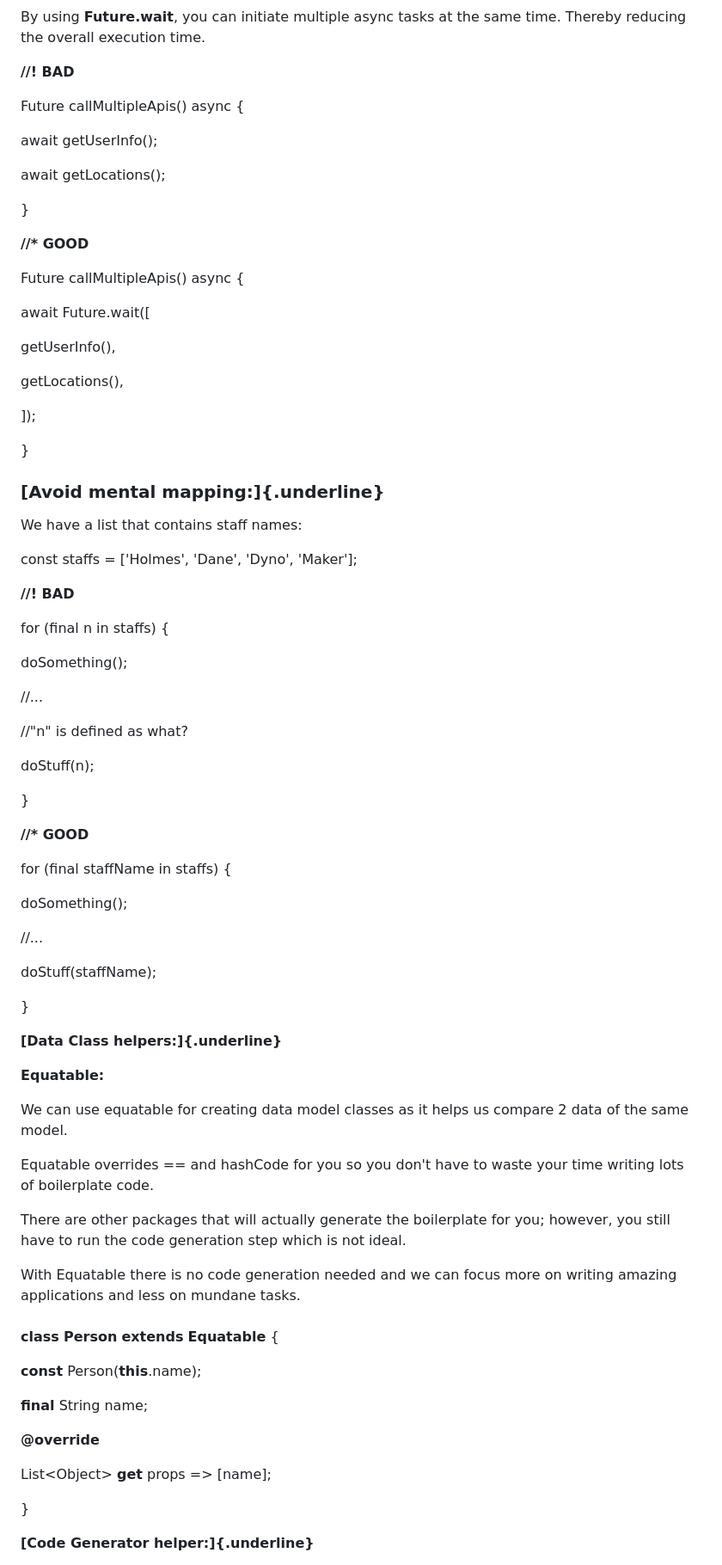
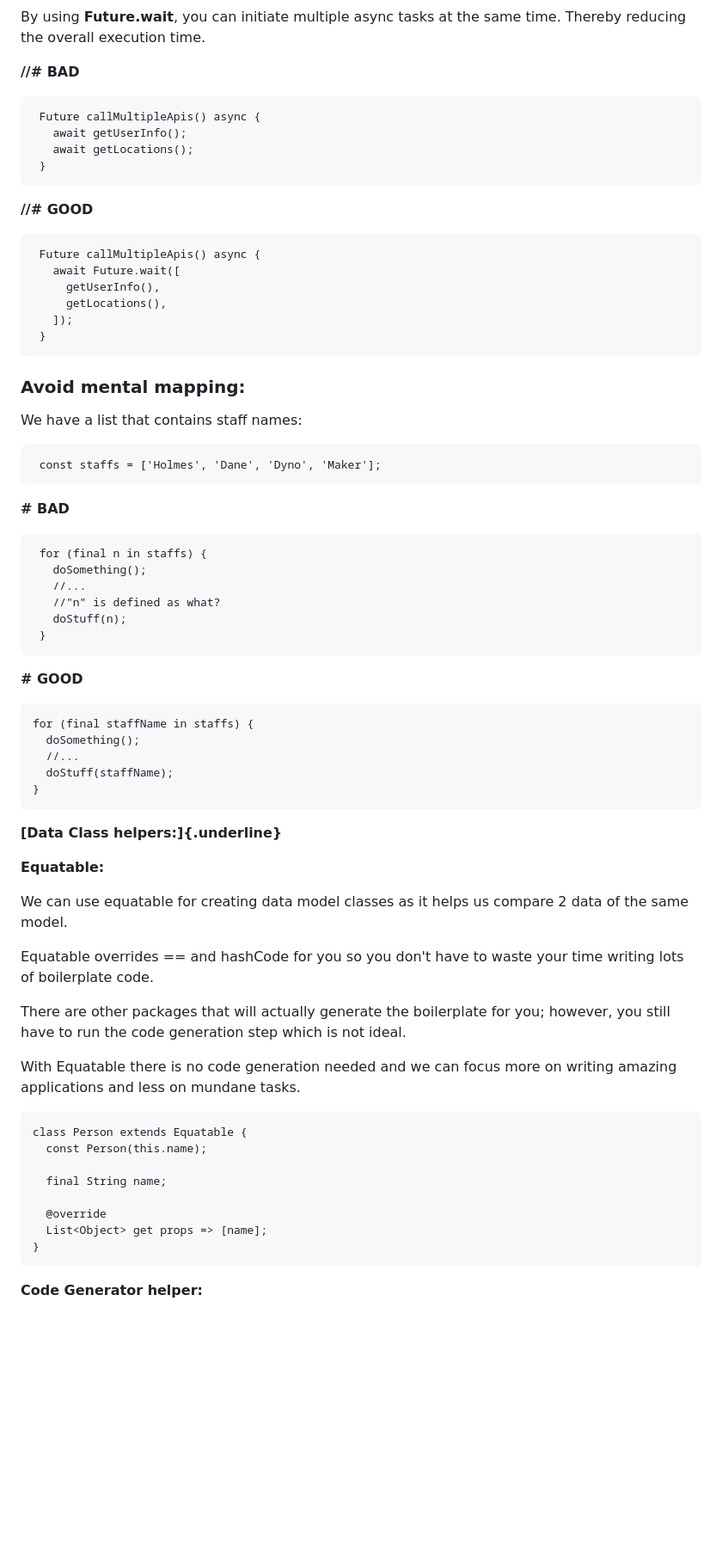
Before and after one commit to tanvirtonmoy42/btl_task, a Markdown page: README.md, the part around one of its changes. Shown at 86% size. Drawn GitHub-style; blank space fills up the shorter version.

```diff
--- a/README.md
+++ b/README.md
@@ -1003,61 +955,49 @@ options and prevent log line discarding in certain situations.
 By using **Future.wait**, you can initiate multiple async tasks at the
 same time. Thereby reducing the overall execution time.
 
-**//! BAD**
+**//# BAD**
 
-Future callMultipleApis() async {
+     Future callMultipleApis() async {
+       await getUserInfo();
+       await getLocations();
+     }
 
-await getUserInfo();
 
-await getLocations();
+**//# GOOD**
 
-}
+     Future callMultipleApis() async {
+       await Future.wait([
+         getUserInfo(),
+         getLocations(),
+       ]);
+     }
 
-**//\* GOOD**
 
-Future callMultipleApis() async {
 
-await Future.wait(\[
-
-getUserInfo(),
-
-getLocations(),
-
-\]);
-
-}
-
-### **[Avoid mental mapping:]{.underline}**
+### **Avoid mental mapping:**
 
 We have a list that contains staff names:
 
-const staffs = \[\'Holmes\', \'Dane\', \'Dyno\', \'Maker\'\];
+     const staffs = ['Holmes', 'Dane', 'Dyno', 'Maker'];
 
-**//! BAD**
+**# BAD**
 
-for (final n in staffs) {
+     for (final n in staffs) {
+       doSomething();
+       //...
+       //"n" is defined as what?
+       doStuff(n);
+     }
 
-doSomething();
 
-//\...
+**# GOOD**
 
-//\"n\" is defined as what?
+    for (final staffName in staffs) {
+      doSomething();
+      //...
+      doStuff(staffName);
+    }
 
-doStuff(n);
-
-}
-
-**//\* GOOD**
-
-for (final staffName in staffs) {
-
-doSomething();
-
-//\...
-
-doStuff(staffName);
-
-}
 
 **[Data Class helpers:]{.underline}**
 
@@ -1074,20 +1014,18 @@ you; however, you still have to run the code generation step which is
 not ideal.
 
 With Equatable there is no code generation needed and we can focus more
-on writing amazing applications and less on mundane tasks.\
-\
-**class** **Person** **extends** **Equatable** {
+on writing amazing applications and less on mundane tasks.
 
-**const** Person(**this**.name);
+    class Person extends Equatable {
+      const Person(this.name);
 
-**final** String name;
+      final String name;
 
-**\@override**
+      @override
+      List<Object> get props => [name];
+    }
 
-List\<Object\> **get** props =\> \[name\];
 
-}
-
-**[Code Generator helper:]{.underline}**
+**Code Generator helper:**
 
 1.  You can use ***Dart Data Class Generator*** by hzgood for generating
```
Also changed, not shown: other parts of README.md (+105 -153 lines).
